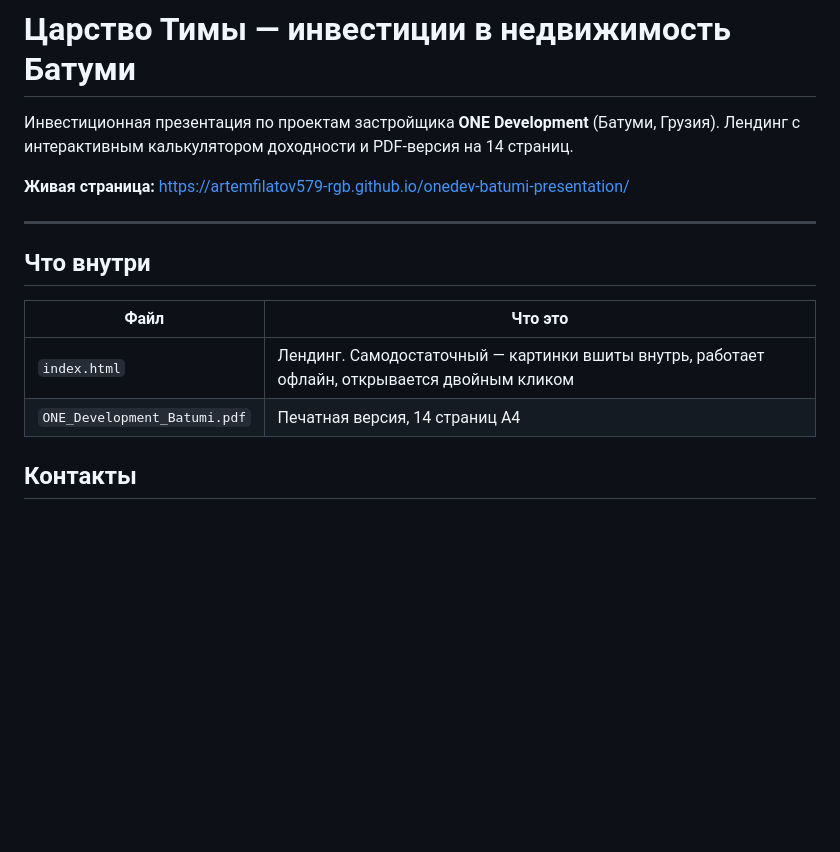
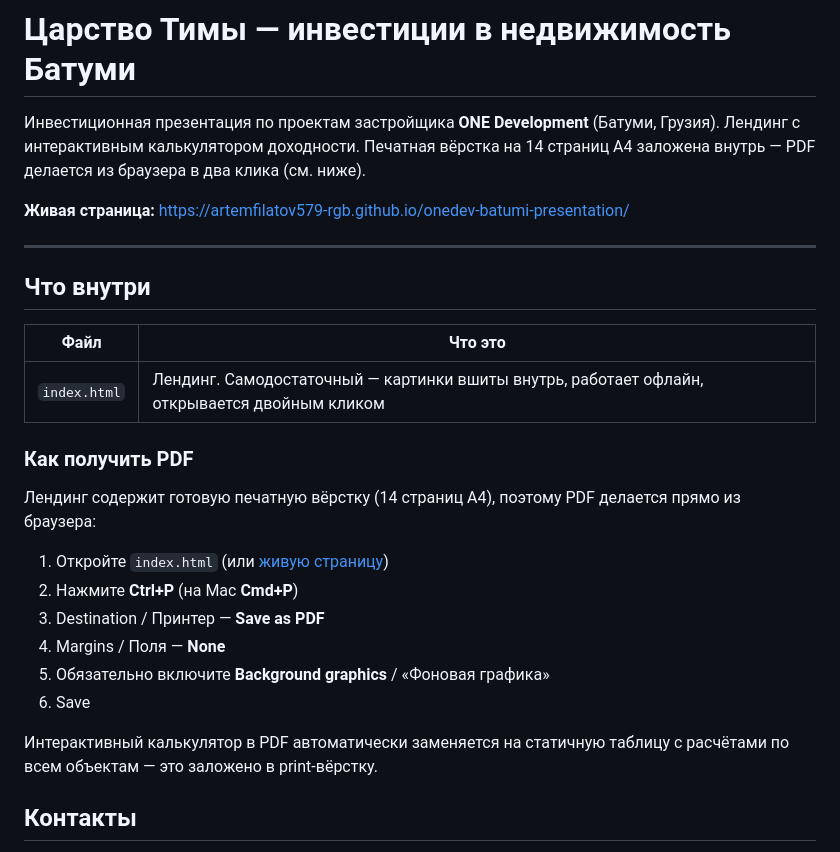
Before and after one commit to artemfilatov579-rgb/onedev-batumi-presentation, a Markdown page: README.md, the part around the change. GitHub-like rendering; blank space fills up the shorter version.

Commit message:
README: инструкция по получению PDF из лендинга

```diff
--- a/README.md
+++ b/README.md
@@ -1,7 +1,8 @@
 # Царство Тимы — инвестиции в недвижимость Батуми
 
 Инвестиционная презентация по проектам застройщика **ONE Development** (Батуми, Грузия).
-Лендинг с интерактивным калькулятором доходности и PDF-версия на 14 страниц.
+Лендинг с интерактивным калькулятором доходности. Печатная вёрстка на 14 страниц A4
+заложена внутрь — PDF делается из браузера в два клика (см. ниже).
 
 **Живая страница:** https://artemfilatov579-rgb.github.io/onedev-batumi-presentation/
 
@@ -12,7 +13,21 @@
 | Файл | Что это |
 |------|---------|
 | `index.html` | Лендинг. Самодостаточный — картинки вшиты внутрь, работает офлайн, открывается двойным кликом |
-| `ONE_Development_Batumi.pdf` | Печатная версия, 14 страниц A4 |
+
+### Как получить PDF
+
+Лендинг содержит готовую печатную вёрстку (14 страниц A4), поэтому PDF делается
+прямо из браузера:
+
+1. Откройте `index.html` (или [живую страницу](https://artemfilatov579-rgb.github.io/onedev-batumi-presentation/))
+2. Нажмите **Ctrl+P** (на Mac **Cmd+P**)
+3. Destination / Принтер — **Save as PDF**
+4. Margins / Поля — **None**
+5. Обязательно включите **Background graphics** / «Фоновая графика»
+6. Save
+
+Интерактивный калькулятор в PDF автоматически заменяется на статичную таблицу
+с расчётами по всем объектам — это заложено в print-вёрстку.
 
 ## Контакты
 
```
